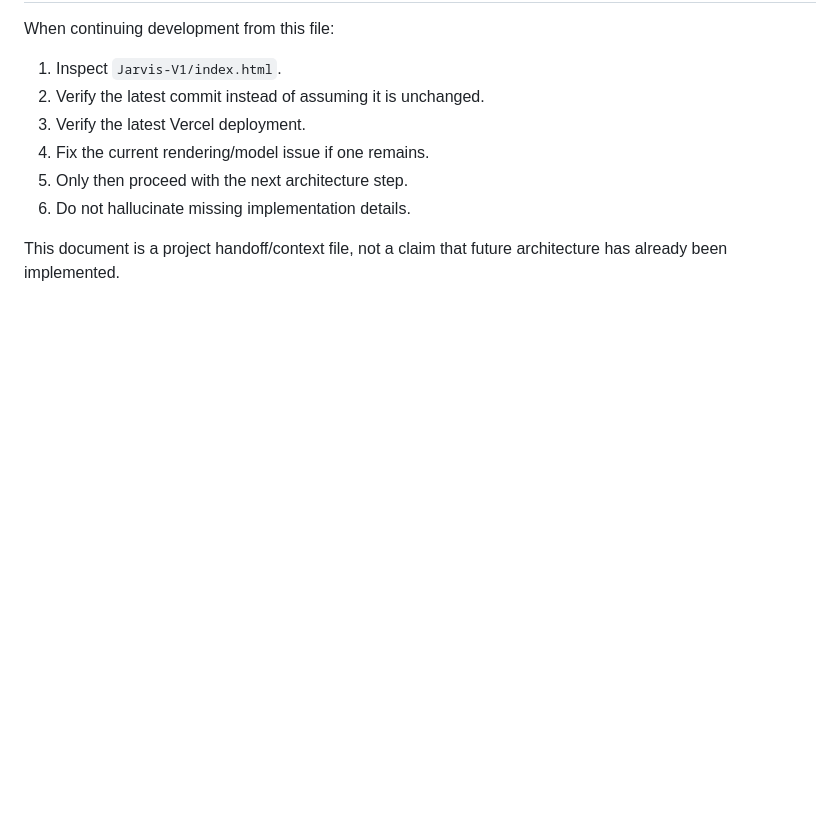
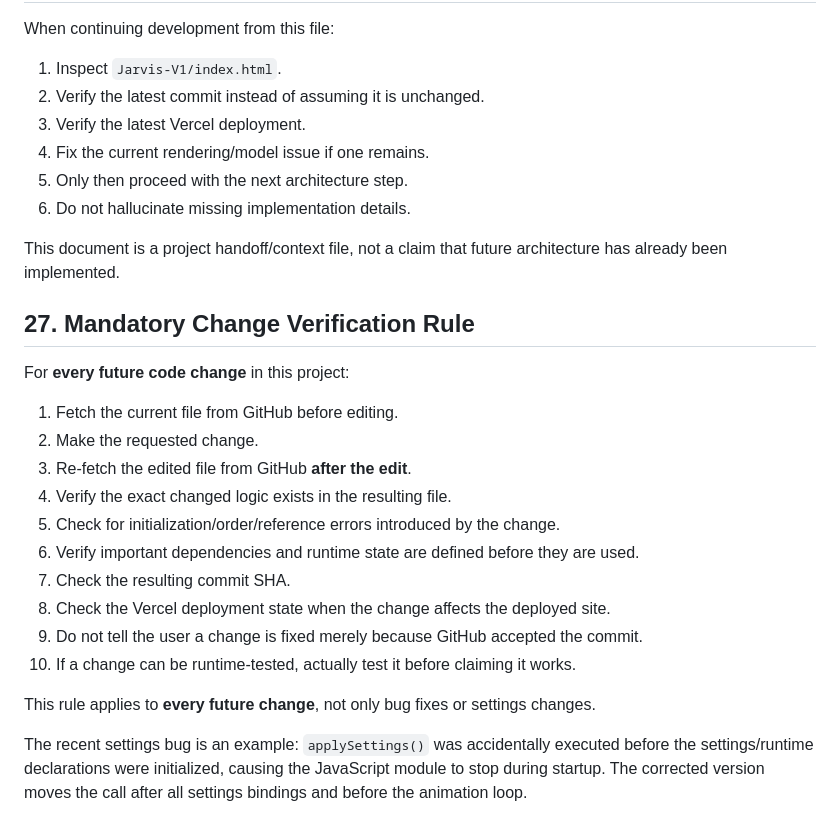
Before and after one commit to digbijoy123/Jarvis-V1, a Markdown page: JARVIS_AI_OFFICE_PROJECT_CONTEXT.md, the part around the change. GitHub-like rendering; blank space fills up the shorter version.

Commit message:
docs: enforce post-edit verification for every change

```diff
--- a/JARVIS_AI_OFFICE_PROJECT_CONTEXT.md
+++ b/JARVIS_AI_OFFICE_PROJECT_CONTEXT.md
@@ -720,3 +720,23 @@ When continuing development from this file:
 6. Do not hallucinate missing implementation details.
 
 This document is a project handoff/context file, not a claim that future architecture has already been implemented.
+
+
+## 27. Mandatory Change Verification Rule
+
+For **every future code change** in this project:
+
+1. Fetch the current file from GitHub before editing.
+2. Make the requested change.
+3. Re-fetch the edited file from GitHub **after the edit**.
+4. Verify the exact changed logic exists in the resulting file.
+5. Check for initialization/order/reference errors introduced by the change.
+6. Verify important dependencies and runtime state are defined before they are used.
+7. Check the resulting commit SHA.
+8. Check the Vercel deployment state when the change affects the deployed site.
+9. Do not tell the user a change is fixed merely because GitHub accepted the commit.
+10. If a change can be runtime-tested, actually test it before claiming it works.
+
+This rule applies to **every future change**, not only bug fixes or settings changes.
+
+The recent settings bug is an example: `applySettings()` was accidentally executed before the settings/runtime declarations were initialized, causing the JavaScript module to stop during startup. The corrected version moves the call after all settings bindings and before the animation loop.
```
